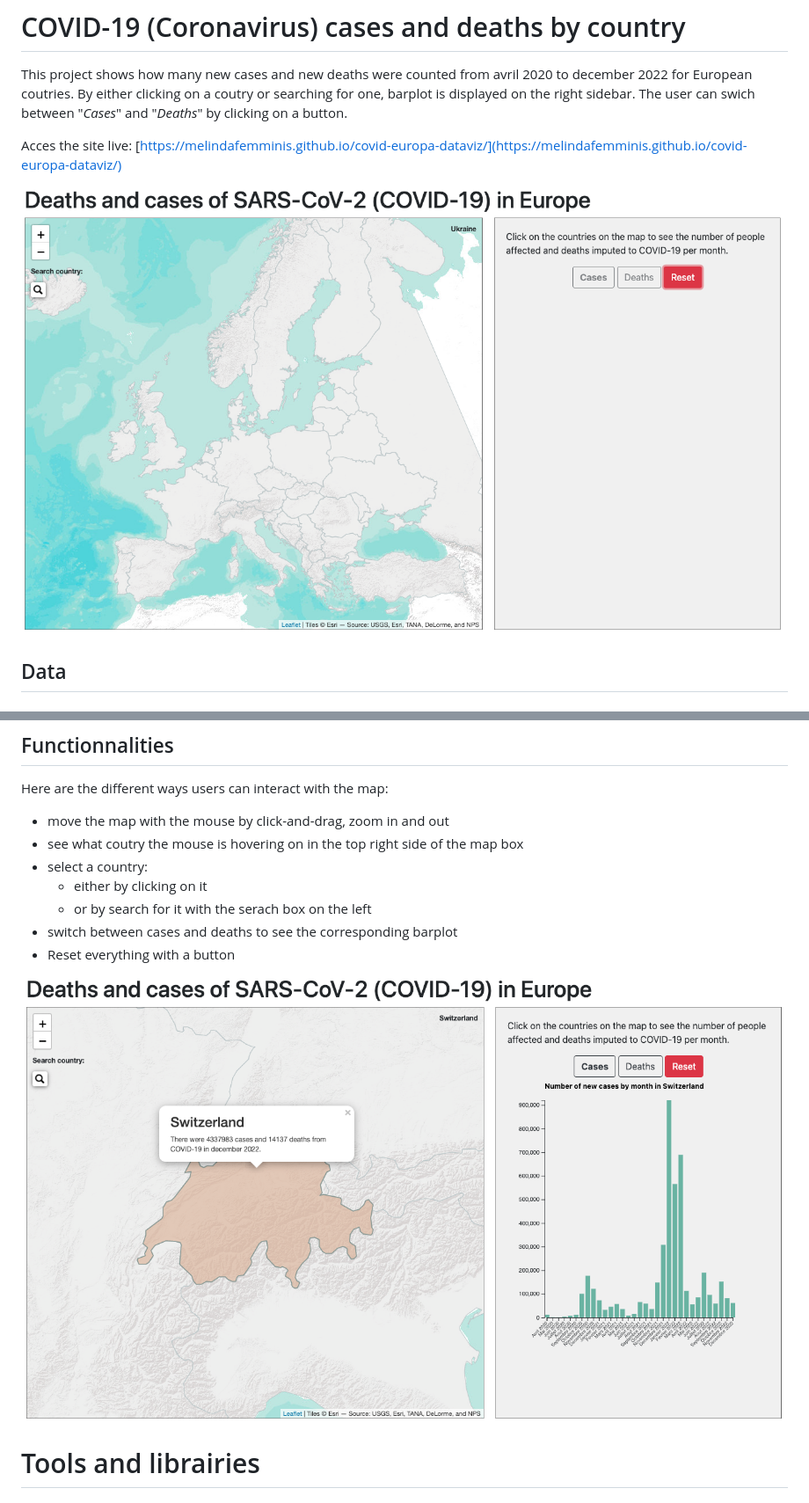
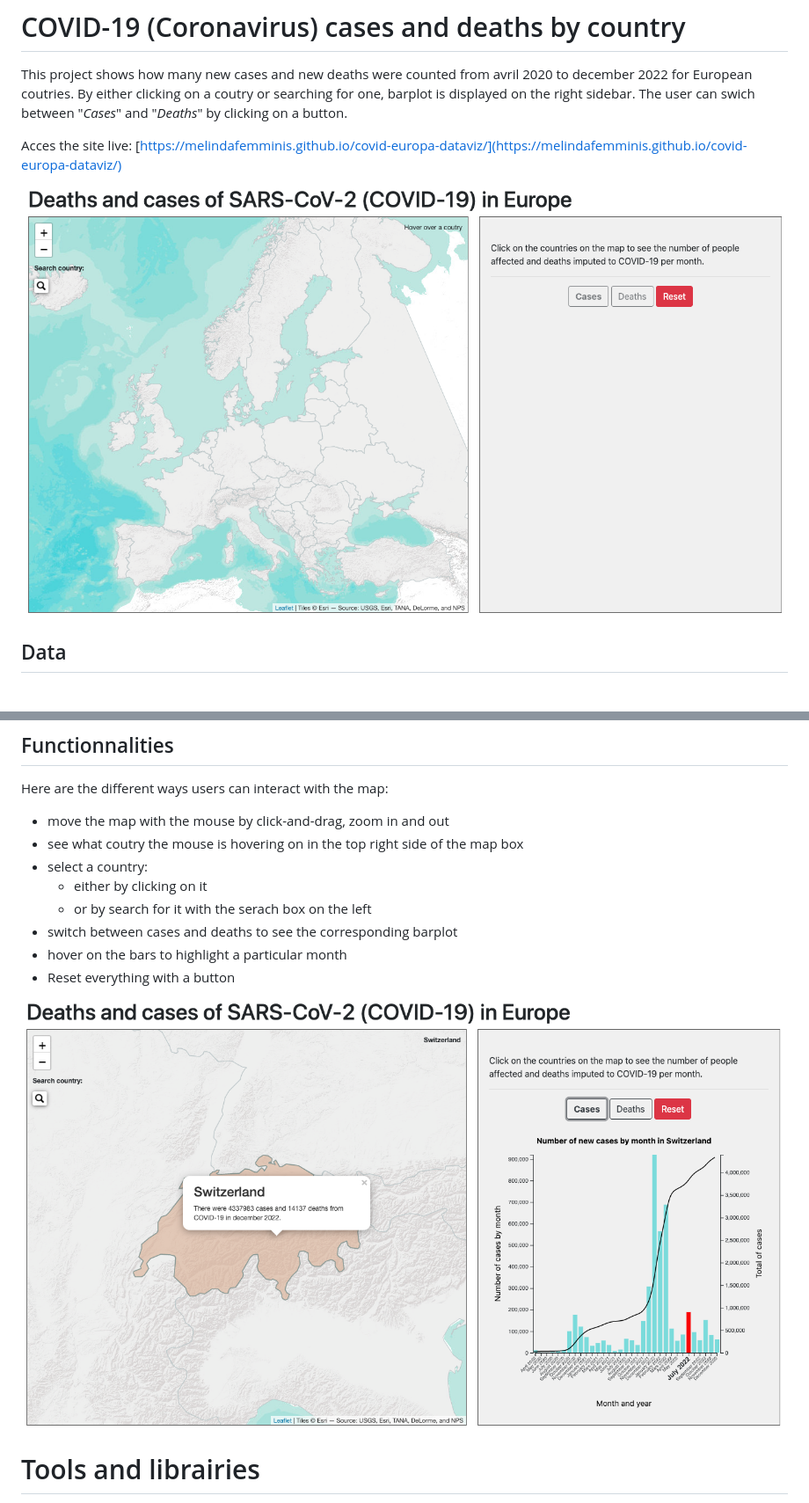
Before and after one commit to bptbptbpt/covid-europa-dataviz, a Markdown page: README.md, 2 parts joined by grey strips. Shown: that part at 88% size. Rendered like a GitHub page; pictures changed too: img/project_1.png, img/project_2.png.

```diff
--- a/README.md
+++ b/README.md
@@ -29,6 +29,7 @@ Here are the different ways users can interact with the map:
 	- either by clicking on it
 	- or by search for it with the serach box on the left
 - switch between cases and deaths to see the corresponding barplot
+- hover on the bars to highlight a particular month
 - Reset everything with a button
 
 ![](img/project_2.png)
```
Also changed, not shown: 3 other files.
